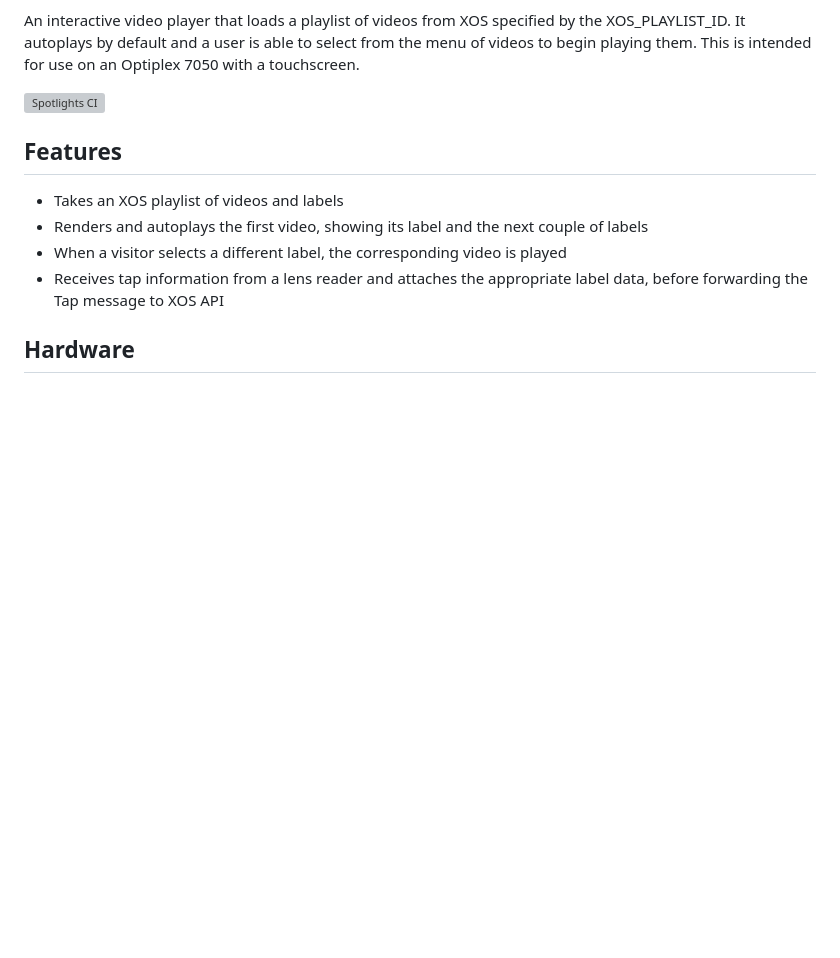
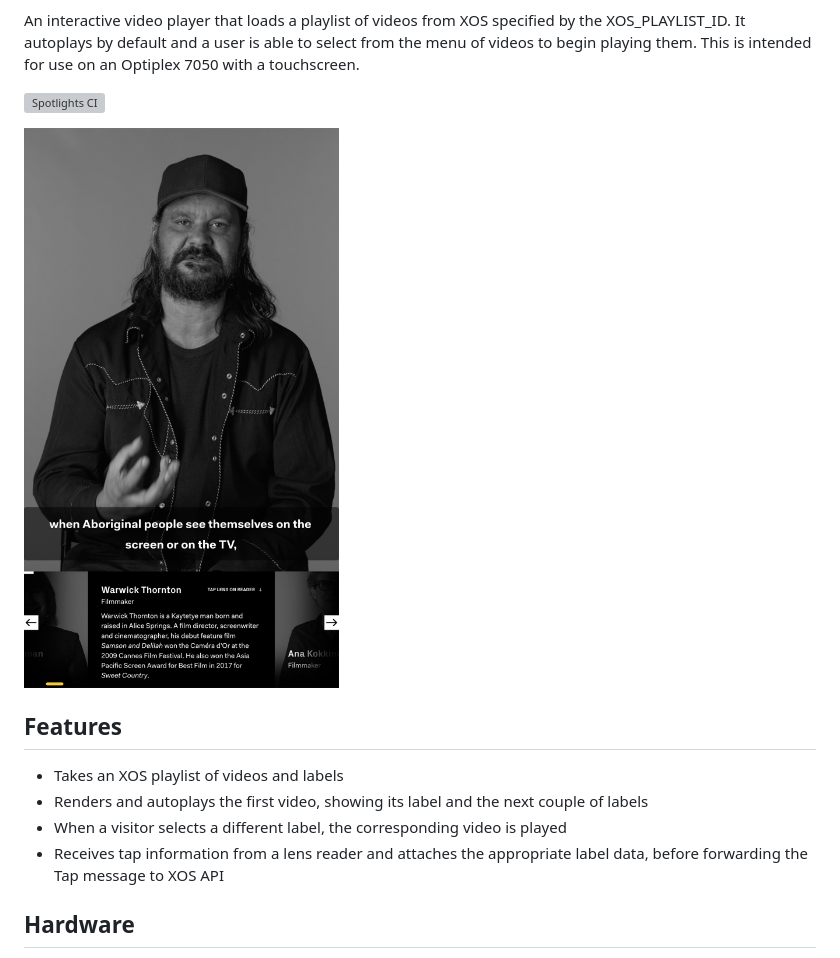
Before and after one commit to ACMILabs/spotlights, a Markdown page: README.md, the part around the change. Rendered like a GitHub page; pictures changed too: spotlights-screenshot.jpg (added); blank space fills up the shorter version; grey boxes are pictures that could not be loaded.

Commit message:
#98 Add screenshot of Spotlights to the README

```diff
--- a/README.md
+++ b/README.md
@@ -6,6 +6,8 @@ It autoplays by default and a user is able to select from the menu of videos to
 This is intended for use on an Optiplex 7050 with a touchscreen.
 
 ![Spotlights CI](https://github.com/ACMILabs/spotlights/workflows/Spotlights%20CI/badge.svg)
+
+<img src="spotlights-screenshot.jpg" style="width: 40%; margin-left: 25%;" title="A screenshot of Spotlights running in Chromium browser." alt="A screenshot of Spotlights running in Chromium browser." />
 
 ## Features
 
```
